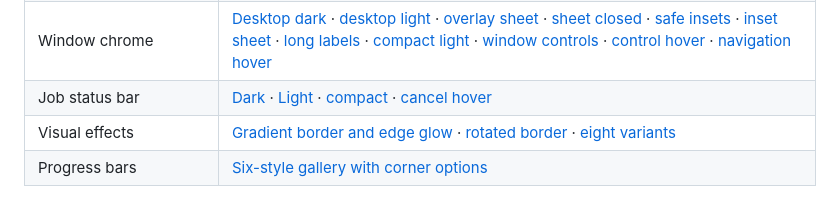
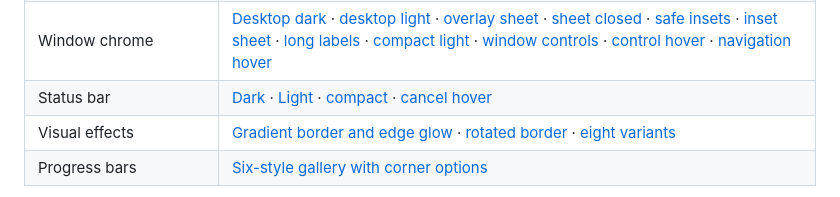
Before and after one commit to urothis/bbui, a Markdown page: docs/visuals/README.md, the part around the change. Rendered like a GitHub page.

Commit message:
Make status bar a generic three-socket surface

```diff
--- a/docs/visuals/README.md
+++ b/docs/visuals/README.md
@@ -17,7 +17,7 @@ These are captures from runnable Bevy examples and BBUI's offscreen GPU tests. O
 | Modal dialog | [Dark](examples/modal-dialog-dark.png) · [Light](examples/modal-dialog-light.png) |
 | Command palette | [Dark](examples/command-palette-dark.png) · [Light](examples/command-palette-light.png) · [Hover](examples/command-palette-hover-dark.png) · [Focus](examples/command-palette-focus-dark.png) |
 | Window chrome | [Desktop dark](examples/chrome-desktop-dark.png) · [desktop light](examples/chrome-desktop-light.png) · [overlay sheet](examples/chrome-mobile-dark.png) · [sheet closed](examples/chrome-mobile-closed-dark.png) · [safe insets](examples/chrome-mobile-insets-dark.png) · [inset sheet](examples/chrome-mobile-insets-open-dark.png) · [long labels](examples/chrome-mobile-long-dark.png) · [compact light](examples/chrome-mobile-light.png) · [window controls](examples/chrome-controls-dark.png) · [control hover](examples/chrome-desktop-hover-dark.png) · [navigation hover](examples/chrome-mobile-hover-dark.png) |
-| Job status bar | [Dark](examples/status-bar-dark.png) · [Light](examples/status-bar-light.png) · [compact](examples/status-bar-compact-dark.png) · [cancel hover](examples/status-bar-hover-dark.png) |
+| Status bar | [Dark](examples/status-bar-dark.png) · [Light](examples/status-bar-light.png) · [compact](examples/status-bar-compact-dark.png) · [cancel hover](examples/status-bar-hover-dark.png) |
 | Visual effects | [Gradient border and edge glow](examples/visual-effects-dark.png) · [rotated border](examples/visual-effects-rotated.png) · [eight variants](examples/visual-effect-variants.png) |
 | Progress bars | [Six-style gallery with corner options](examples/progress-gallery.png) |
 
```
Also changed, not shown: docs/feature-inventory.md (+1 -1 lines), docs/status-bar.md (+14 -18 lines), docs/visuals/examples/status-bar-dark.png, docs/visuals/examples/status-bar-hover-dark.png, docs/visuals/examples/status-bar-hover-light.png, docs/visuals/examples/status-bar-light.png, 6 other files.
